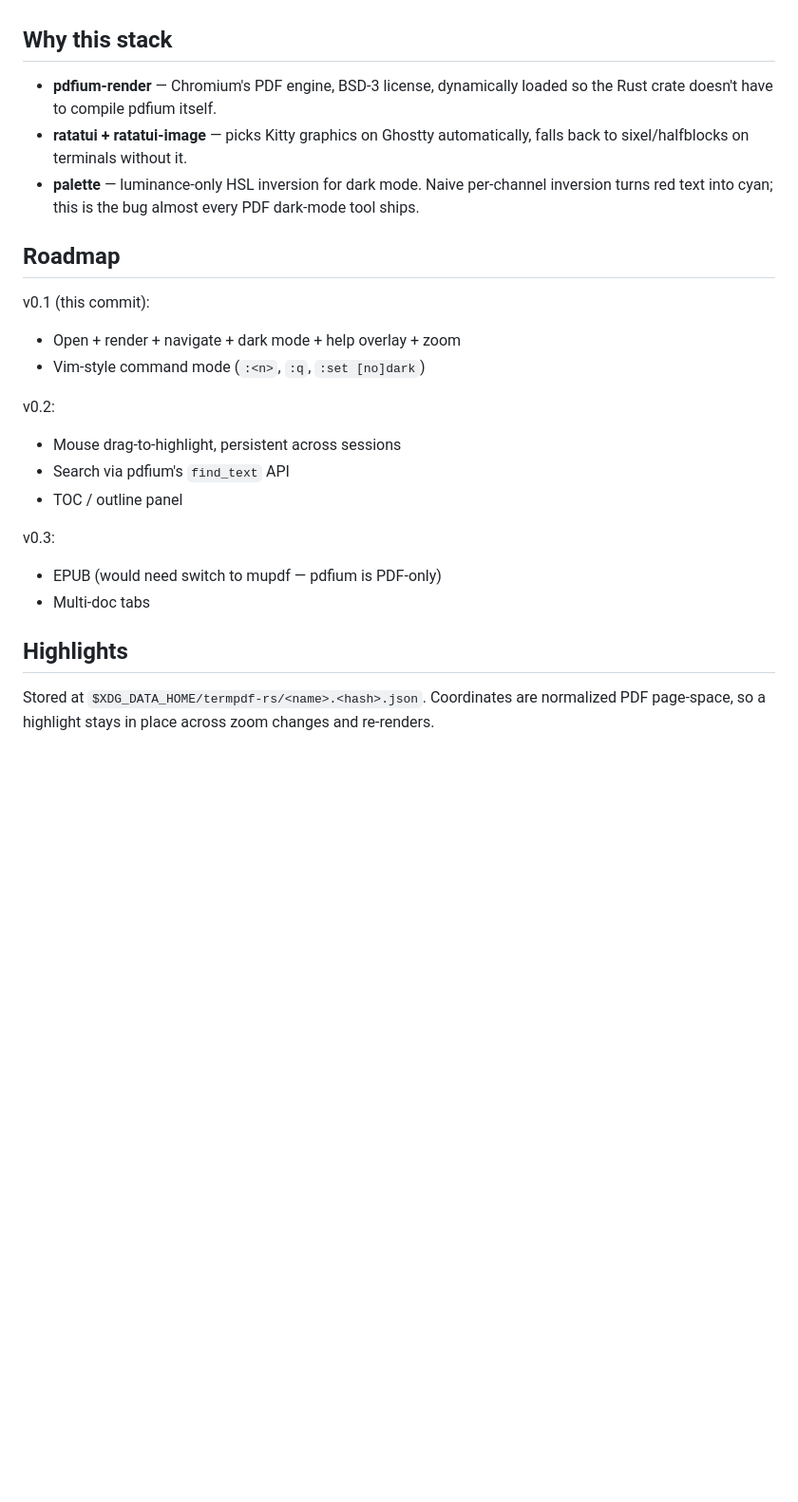
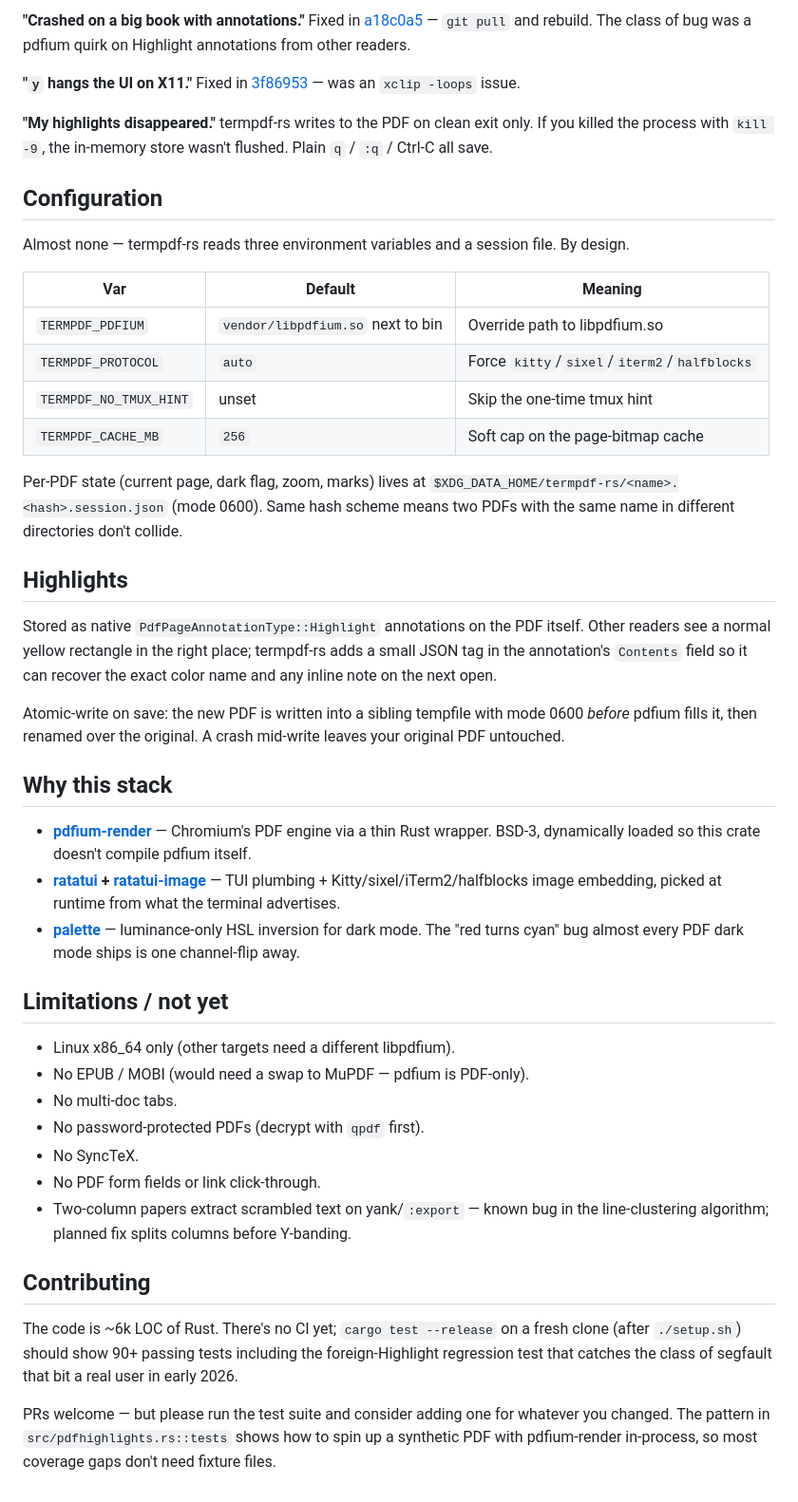
Before and after one commit to amanagr/termpdf-rs, a Markdown page: README.md, the part around one of its changes. Shown at 95% size. GitHub-like rendering; blank space fills up the shorter version.

```diff
--- a/README.md
+++ b/README.md
@@ -100,31 +156,75 @@ Password-protected PDFs are not yet supported — decrypt with
+**"Crashed on a big book with annotations."** Fixed in
+[a18c0a5](#) — `git pull` and rebuild. The class of bug was a
+pdfium quirk on Highlight annotations from other readers.
+
+**"`y` hangs the UI on X11."** Fixed in
+[3f86953](#) — was an `xclip -loops` issue.
+
+**"My highlights disappeared."** termpdf-rs writes to the PDF on
+clean exit only. If you killed the process with `kill -9`, the
+in-memory store wasn't flushed. Plain `q` / `:q` / Ctrl-C all save.
+
+## Configuration
+
+Almost none — termpdf-rs reads three environment variables and a
+session file. By design.
+
+| Var                       | Default                            | Meaning                                  |
+| ------------------------- | ---------------------------------- | ---------------------------------------- |
+| `TERMPDF_PDFIUM`          | `vendor/libpdfium.so` next to bin  | Override path to libpdfium.so            |
+| `TERMPDF_PROTOCOL`        | `auto`                             | Force `kitty`/`sixel`/`iterm2`/`halfblocks` |
+| `TERMPDF_NO_TMUX_HINT`    | unset                              | Skip the one-time tmux hint              |
+| `TERMPDF_CACHE_MB`        | `256`                              | Soft cap on the page-bitmap cache        |
+
+Per-PDF state (current page, dark flag, zoom, marks) lives at
+`$XDG_DATA_HOME/termpdf-rs/<name>.<hash>.session.json` (mode 0600).
+Same hash scheme means two PDFs with the same name in different
+directories don't collide.
+
+## Highlights
+
+Stored as native `PdfPageAnnotationType::Highlight` annotations on
+the PDF itself. Other readers see a normal yellow rectangle in the
+right place; termpdf-rs adds a small JSON tag in the annotation's
+`Contents` field so it can recover the exact color name and any
+inline note on the next open.
+
+Atomic-write on save: the new PDF is written into a sibling tempfile
+with mode 0600 *before* pdfium fills it, then renamed over the
+original. A crash mid-write leaves your original PDF untouched.
 
 ## Why this stack
 
-- **pdfium-render** — Chromium's PDF engine, BSD-3 license, dynamically
-  loaded so the Rust crate doesn't have to compile pdfium itself.
-- **ratatui + ratatui-image** — picks Kitty graphics on Ghostty
-  automatically, falls back to sixel/halfblocks on terminals without it.
-- **palette** — luminance-only HSL inversion for dark mode. Naive
-  per-channel inversion turns red text into cyan; this is the bug
-  almost every PDF dark-mode tool ships.
+- **[pdfium-render](https://crates.io/crates/pdfium-render)** —
+  Chromium's PDF engine via a thin Rust wrapper. BSD-3, dynamically
+  loaded so this crate doesn't compile pdfium itself.
+- **[ratatui](https://ratatui.rs/) + [ratatui-image](https://crates.io/crates/ratatui-image)**
+  — TUI plumbing + Kitty/sixel/iTerm2/halfblocks image embedding,
+  picked at runtime from what the terminal advertises.
+- **[palette](https://crates.io/crates/palette)** — luminance-only
+  HSL inversion for dark mode. The "red turns cyan" bug almost every
+  PDF dark mode ships is one channel-flip away.
 
-## Roadmap
+## Limitations / not yet
 
-v0.1 (this commit):
-- Open + render + navigate + dark mode + help overlay + zoom
-- Vim-style command mode (`:<n>`, `:q`, `:set [no]dark`)
+- Linux x86\_64 only (other targets need a different libpdfium).
+- No EPUB / MOBI (would need a swap to MuPDF — pdfium is PDF-only).
+- No multi-doc tabs.
+- No password-protected PDFs (decrypt with `qpdf` first).
+- No SyncTeX.
+- No PDF form fields or link click-through.
+- Two-column papers extract scrambled text on yank/`:export` — known
+  bug in the line-clustering algorithm; planned fix splits columns
+  before Y-banding.
 
-v0.2:
-- Mouse drag-to-highlight, persistent across sessions
-- Search via pdfium's `find_text` API
-- TOC / outline panel
+## Contributing
 
-v0.3:
-- EPUB (would need switch to mupdf — pdfium is PDF-only)
-- Multi-doc tabs
+The code is ~6k LOC of Rust. There's no CI yet; `cargo test --release`
+on a fresh clone (after `./setup.sh`) should show 90+ passing tests
+including the foreign-Highlight regression test that catches the
+class of segfault that bit a real user in early 2026.
 
-## Highlights
-
-Stored at `$XDG_DATA_HOME/termpdf-rs/<name>.<hash>.json`. Coordinates
-are normalized PDF page-space, so a highlight stays in place across
-zoom changes and re-renders.
+PRs welcome — but please run the test suite and consider adding one
+for whatever you changed. The pattern in `src/pdfhighlights.rs::tests`
+shows how to spin up a synthetic PDF with pdfium-render in-process,
+so most coverage gaps don't need fixture files.
```
Also changed, not shown: other parts of README.md (+111 -55 lines).
